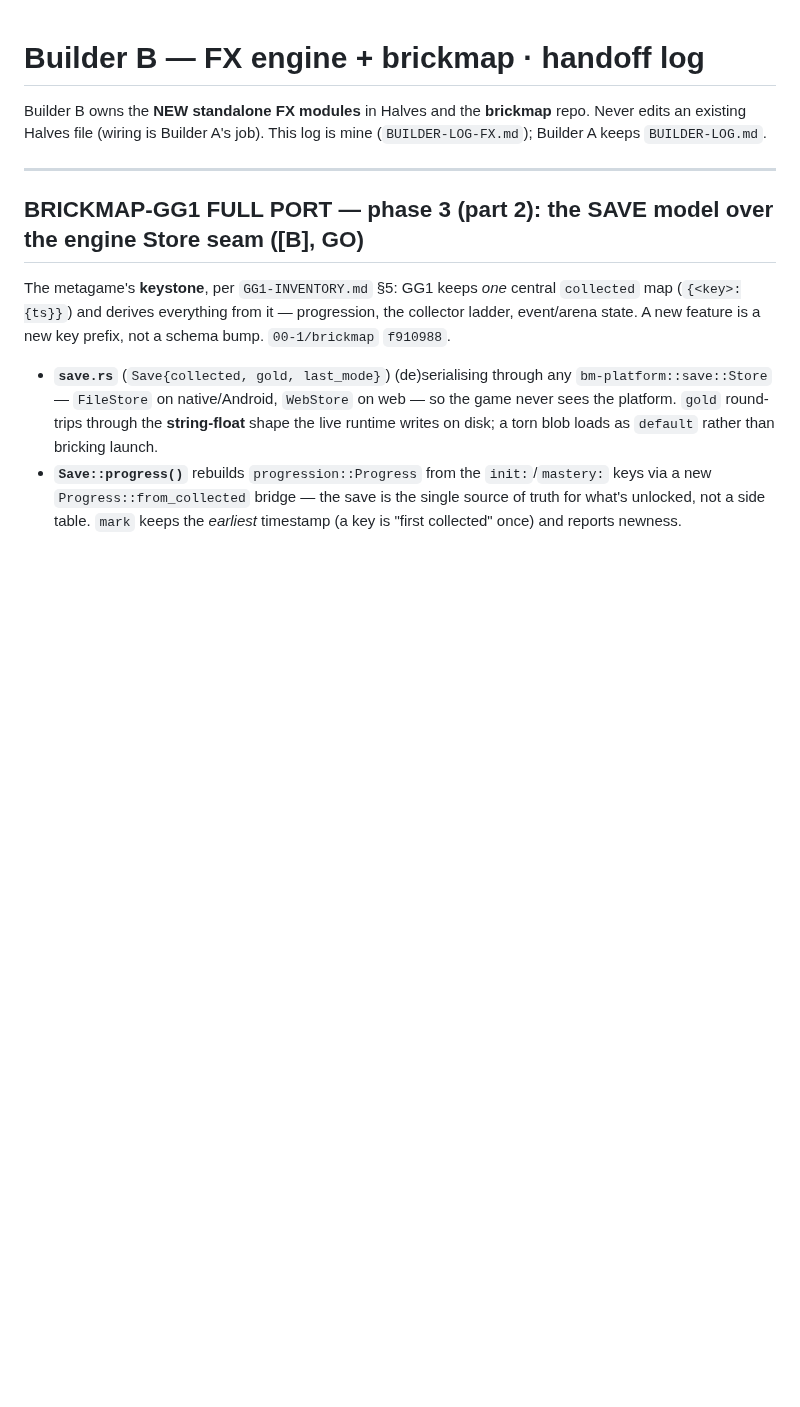
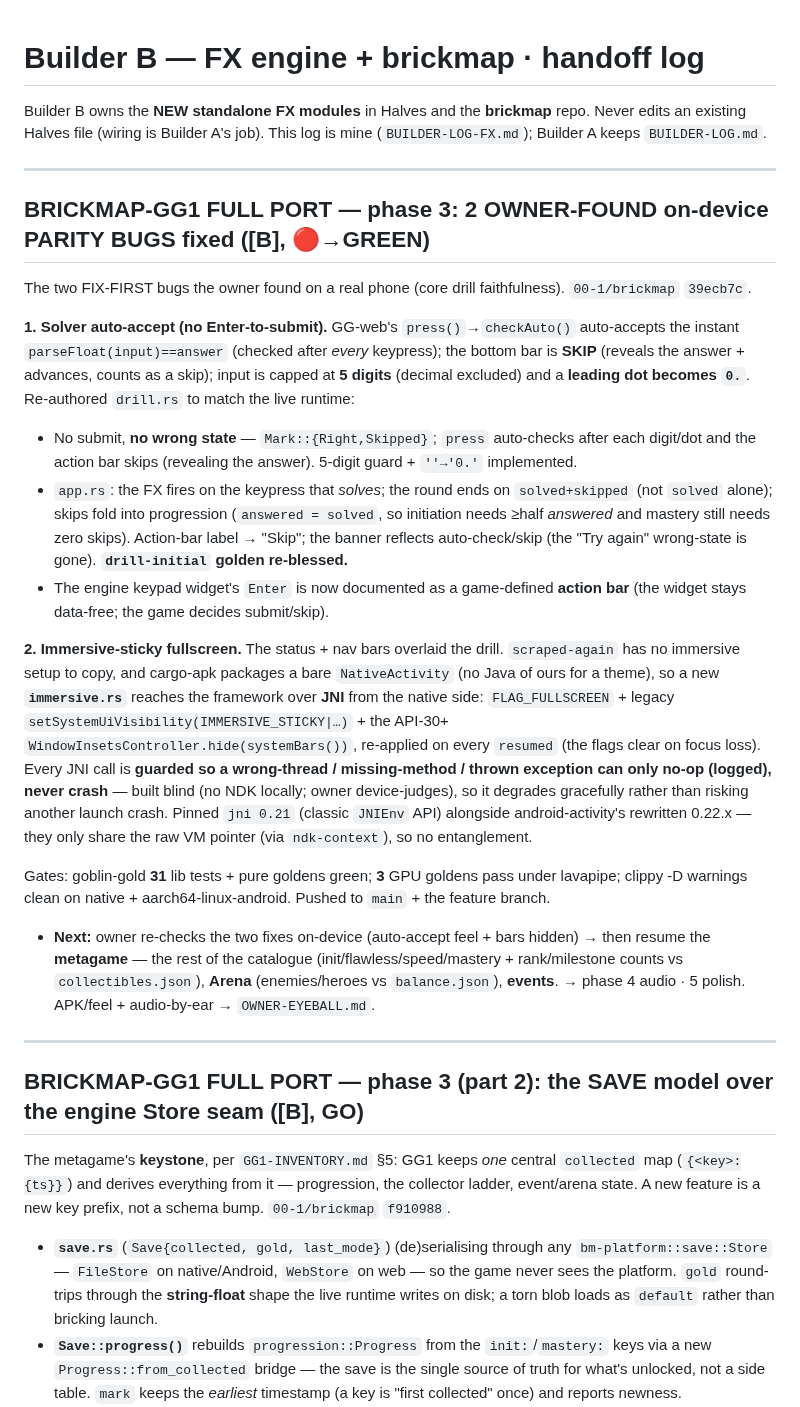
Before and after one commit to 00-1/halves, a Markdown page: docs/agent/BUILDER-LOG-FX.md, the part around the change. GitHub-like rendering; blank space fills up the shorter version.

Commit message:
docs: log GG1 on-device parity fixes (auto-accept + immersive fullscreen)
Co-Authored-By: Claude Opus 4.7 <noreply@anthropic.com>
Claude-Session: https://claude.ai/code/session_01E9cJYJn3cUqfGgC4TZffwe

```diff
--- a/docs/agent/BUILDER-LOG-FX.md
+++ b/docs/agent/BUILDER-LOG-FX.md
@@ -3,6 +3,44 @@
 Builder B owns the **NEW standalone FX modules** in Halves and the **brickmap** repo.
 Never edits an existing Halves file (wiring is Builder A's job). This log is mine
 (`BUILDER-LOG-FX.md`); Builder A keeps `BUILDER-LOG.md`.
+
+---
+
+## BRICKMAP-GG1 FULL PORT — phase 3: 2 OWNER-FOUND on-device PARITY BUGS fixed ([B], 🔴→GREEN)
+
+The two FIX-FIRST bugs the owner found on a real phone (core drill faithfulness). `00-1/brickmap`
+`39ecb7c`.
+
+**1. Solver auto-accept (no Enter-to-submit).** GG-web's `press()`→`checkAuto()` auto-accepts the
+instant `parseFloat(input)==answer` (checked after *every* keypress); the bottom bar is **SKIP**
+(reveals the answer + advances, counts as a skip); input is capped at **5 digits** (decimal
+excluded) and a **leading dot becomes `0.`**. Re-authored `drill.rs` to match the live runtime:
+- No submit, **no wrong state** — `Mark::{Right,Skipped}`; `press` auto-checks after each digit/dot
+  and the action bar skips (revealing the answer). 5-digit guard + `''→'0.'` implemented.
+- `app.rs`: the FX fires on the keypress that *solves*; the round ends on `solved+skipped` (not
+  `solved` alone); skips fold into progression (`answered = solved`, so initiation needs ≥half
+  *answered* and mastery still needs zero skips). Action-bar label → "Skip"; the banner reflects
+  auto-check/skip (the "Try again" wrong-state is gone). **`drill-initial` golden re-blessed.**
+- The engine keypad widget's `Enter` is now documented as a game-defined **action bar** (the widget
+  stays data-free; the game decides submit/skip).
+
+**2. Immersive-sticky fullscreen.** The status + nav bars overlaid the drill. `scraped-again` has no
+immersive setup to copy, and cargo-apk packages a bare `NativeActivity` (no Java of ours for a
+theme), so a new **`immersive.rs`** reaches the framework over **JNI** from the native side:
+`FLAG_FULLSCREEN` + legacy `setSystemUiVisibility(IMMERSIVE_STICKY|…)` + the API-30+
+`WindowInsetsController.hide(systemBars())`, re-applied on every `resumed` (the flags clear on focus
+loss). Every JNI call is **guarded so a wrong-thread / missing-method / thrown exception can only
+no-op (logged), never crash** — built blind (no NDK locally; owner device-judges), so it degrades
+gracefully rather than risking another launch crash. Pinned `jni 0.21` (classic `JNIEnv` API)
+alongside android-activity's rewritten 0.22.x — they only share the raw VM pointer (via
+`ndk-context`), so no entanglement.
+
+Gates: goblin-gold **31** lib tests + pure goldens green; **3** GPU goldens pass under lavapipe;
+clippy -D warnings clean on native + aarch64-linux-android. Pushed to `main` + the feature branch.
+- **Next:** owner re-checks the two fixes on-device (auto-accept feel + bars hidden) → then resume
+  the **metagame** — the rest of the catalogue (init/flawless/speed/mastery + rank/milestone counts
+  vs `collectibles.json`), **Arena** (enemies/heroes vs `balance.json`), **events**. → phase 4 audio
+  · 5 polish. APK/feel + audio-by-ear → `OWNER-EYEBALL.md`.
 
 ---
 
```
